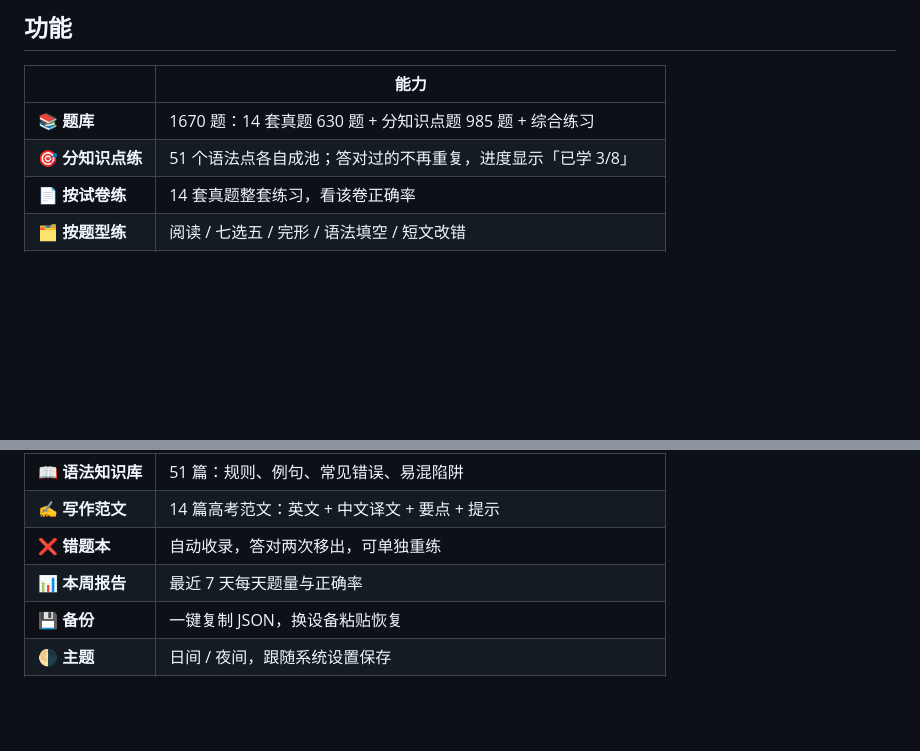
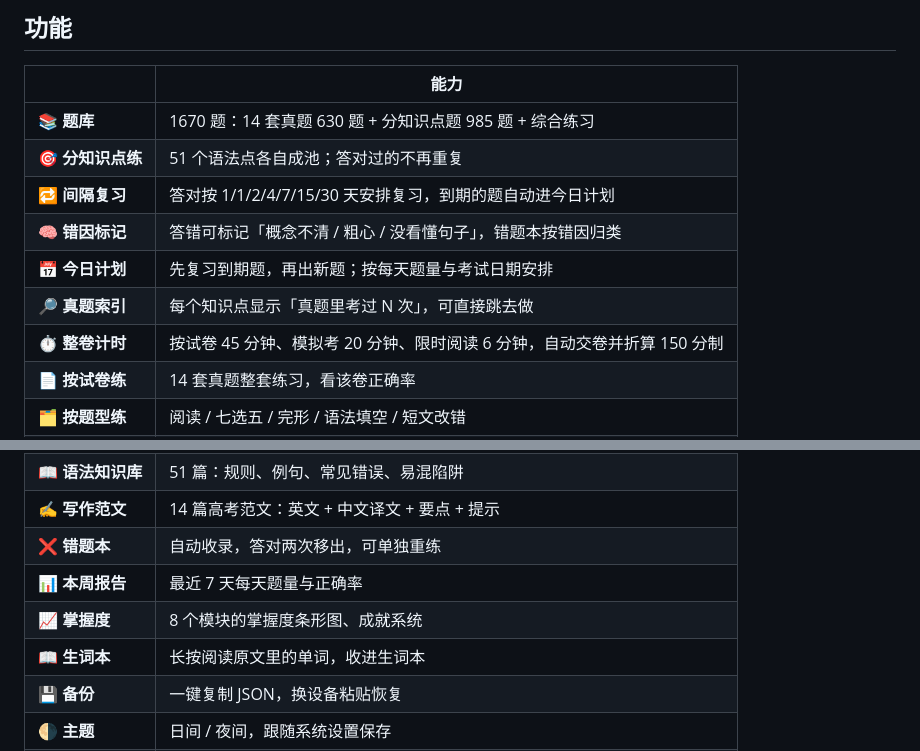
Before and after one commit to bhxcvb/yuhuan, a Markdown page: README.md, 2 parts joined by grey strips. GitHub-like rendering; blank space fills up the shorter version.

```diff
--- a/README.md
+++ b/README.md
@@ -60,7 +63,12 @@
 | | 能力 |
 |---|---|
 | 📚 **题库** | 1670 题：14 套真题 630 题 + 分知识点题 985 题 + 综合练习 |
-| 🎯 **分知识点练** | 51 个语法点各自成池；答对过的不再重复，进度显示「已学 3/8」 |
+| 🎯 **分知识点练** | 51 个语法点各自成池；答对过的不再重复 |
+| 🔁 **间隔复习** | 答对按 1/1/2/4/7/15/30 天安排复习，到期的题自动进今日计划 |
+| 🧠 **错因标记** | 答错可标记「概念不清 / 粗心 / 没看懂句子」，错题本按错因归类 |
+| 📅 **今日计划** | 先复习到期题，再出新题；按每天题量与考试日期安排 |
+| 🔎 **真题索引** | 每个知识点显示「真题里考过 N 次」，可直接跳去做 |
+| ⏱ **整卷计时** | 按试卷 45 分钟、模拟考 20 分钟、限时阅读 6 分钟，自动交卷并折算 150 分制 |
 | 📄 **按试卷练** | 14 套真题整套练习，看该卷正确率 |
 | 🗂 **按题型练** | 阅读 / 七选五 / 完形 / 语法填空 / 短文改错 |
 | ⏱ **限时阅读** | 随机一篇阅读，6 分钟倒计时，练考场节奏 |
@@ -71,6 +79,8 @@
 | ✍️ **写作范文** | 14 篇高考范文：英文 + 中文译文 + 要点 + 提示 |
 | ❌ **错题本** | 自动收录，答对两次移出，可单独重练 |
 | 📊 **本周报告** | 最近 7 天每天题量与正确率 |
+| 📈 **掌握度** | 8 个模块的掌握度条形图、成就系统 |
+| 📖 **生词本** | 长按阅读原文里的单词，收进生词本 |
 | 💾 **备份** | 一键复制 JSON，换设备粘贴恢复 |
 | 🌗 **主题** | 日间 / 夜间，跟随系统设置保存 |
 | 🗓 **高考倒计时** | 设置考试日期，首页显示剩余天数 |
```
Also changed, not shown: other parts of README.md (+3 -0 lines), CHANGELOG.md (+11 -0 lines), screenshots/answer.png, screenshots/detail.png (added), screenshots/guide.png (added), screenshots/home.png, screenshots/mine.png (added), screenshots/quiz.png, 2 other files.
